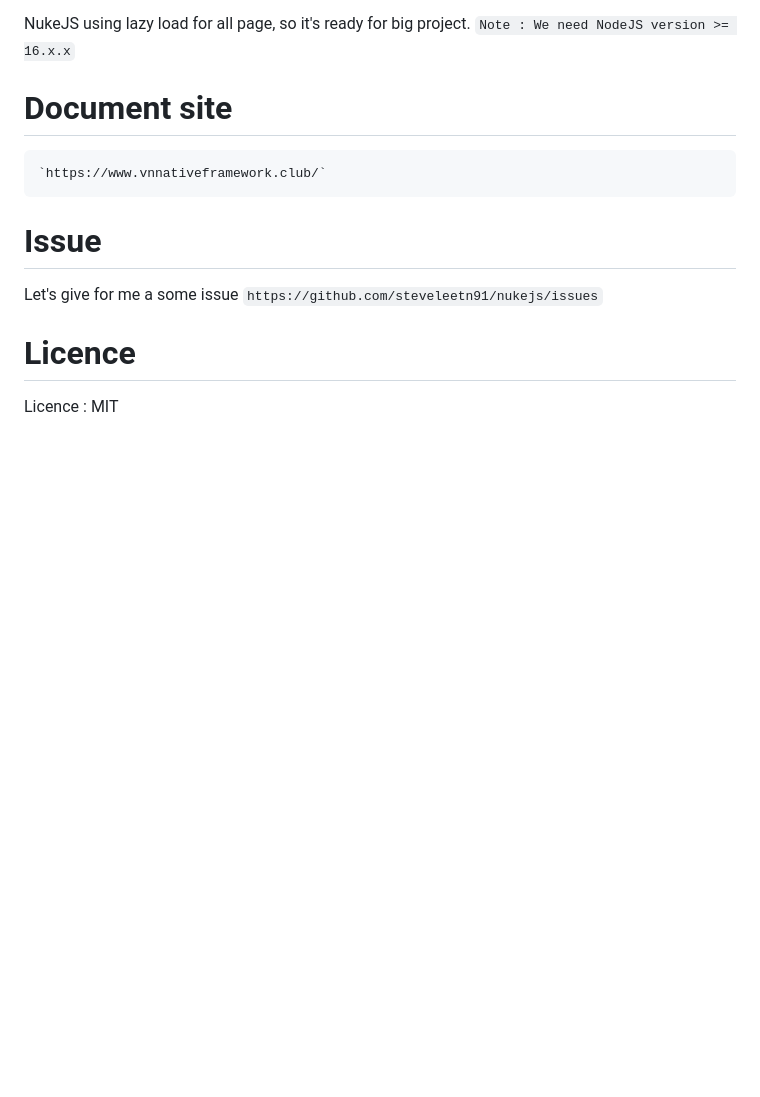
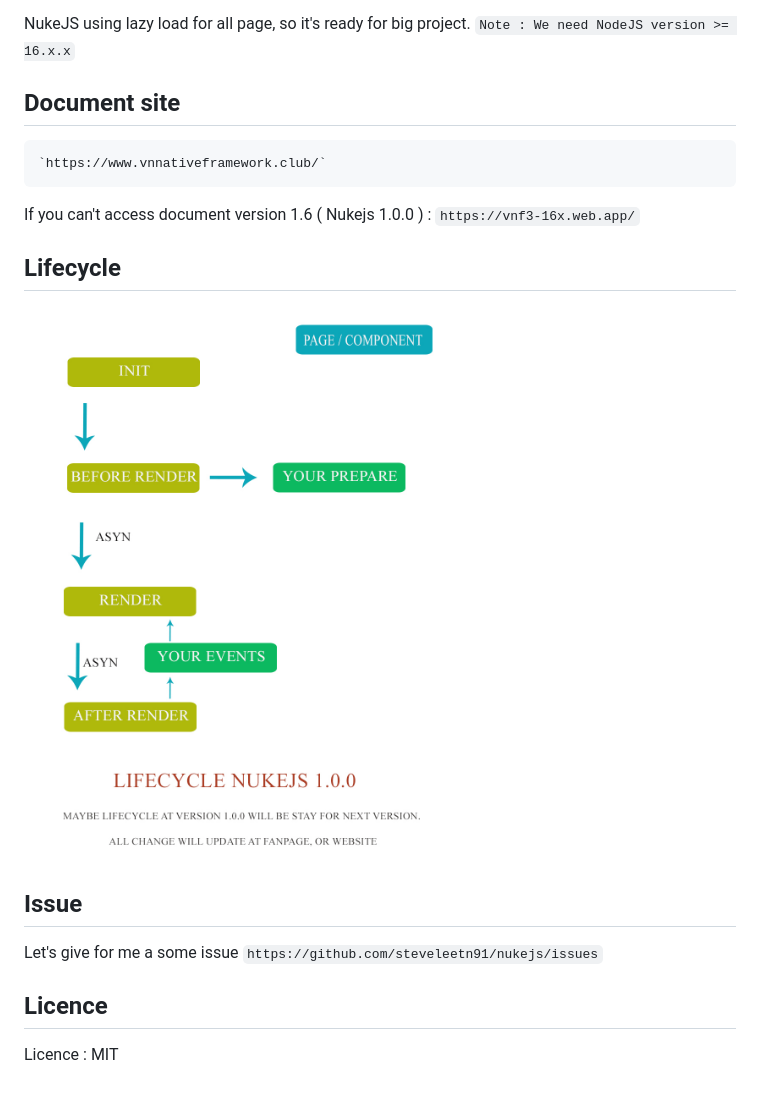
Before and after one commit to steveleetn91/NukeJS, a Markdown page: README.md, the part around the change printed below. Rendered like a GitHub page; pictures changed too: readme/NukeJS-lifecycle.jpg (added); blank space fills up the shorter version.

```diff
--- a/README.md
+++ b/README.md
@@ -10,15 +9,21 @@ NukeJS using lazy load for all page, so it's ready for big project.
     `Note : We need NodeJS version >= 16.x.x`
 
 
-# Document site
+## Document site
 
     `https://www.vnnativeframework.club/`
 
+If you can't access document version 1.6 ( Nukejs 1.0.0 ) :
+    `https://vnf3-16x.web.app/`
 
-# Issue
+## Lifecycle
+
+![alt text](https://raw.githubusercontent.com/steveleetn91/NukeJS/main/readme/NukeJS-lifecycle.jpg)
+
+## Issue
 
 Let's give for me a some issue
     `https://github.com/steveleetn91/nukejs/issues`
 
-# Licence
+## Licence
 Licence : MIT
```
Also changed, not shown: other parts of README.md (+0 -1 lines).
